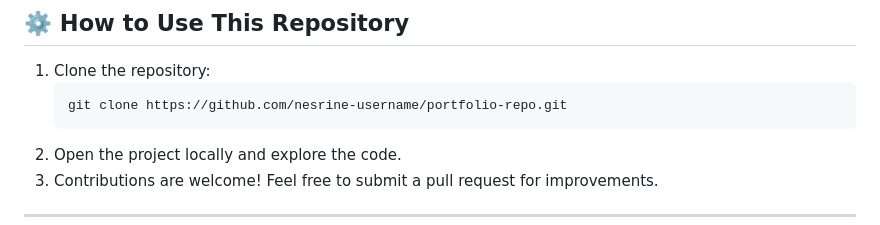
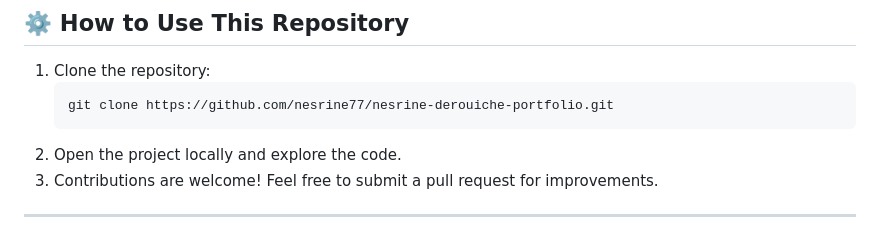
Before and after one commit to nesrine77/nesrine-derouiche-portfolio, a Markdown page: README.md, the part around the change. GitHub-like rendering.

````diff
--- a/README.md
+++ b/README.md
@@ -101,7 +101,7 @@ Nesrine is always open to new opportunities, collaborations, and challenges. Fee
 
 1. Clone the repository:
    ```bash
-   git clone https://github.com/nesrine-username/portfolio-repo.git
+   git clone https://github.com/nesrine77/nesrine-derouiche-portfolio.git
 2. Open the project locally and explore the code.
 3. Contributions are welcome! Feel free to submit a pull request for improvements.
 
````
